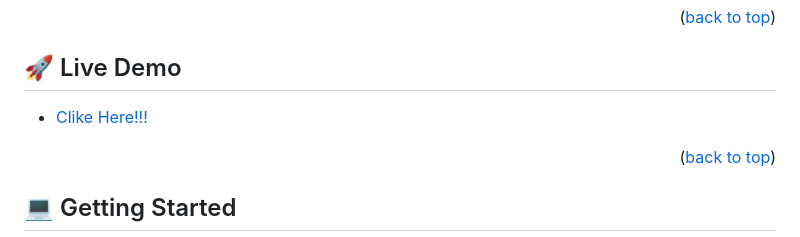
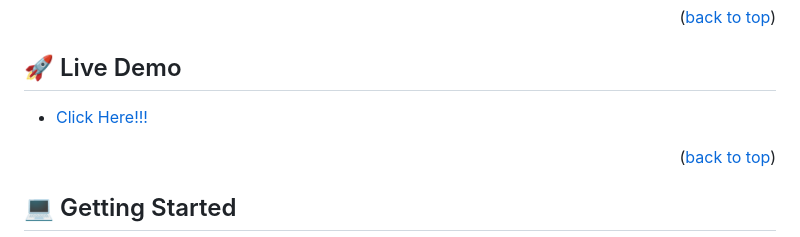
Before and after one commit to RitaDee/event_connect, a Markdown page: README.md, the part around the change. Drawn GitHub-style.

```diff
--- a/README.md
+++ b/README.md
@@ -88,7 +88,7 @@
 
 ## 🚀 Live Demo <a name="live-demo"></a>
 
-- [Clike Here!!!](https://event-connect-capstone.web.app/)
+- [Click Here!!!](https://event-connect-capstone.web.app/)
 
 <p align="right">(<a href="#readme-top">back to top</a>)</p>
 
```
